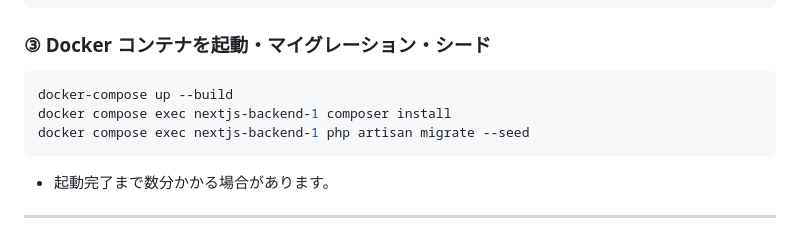
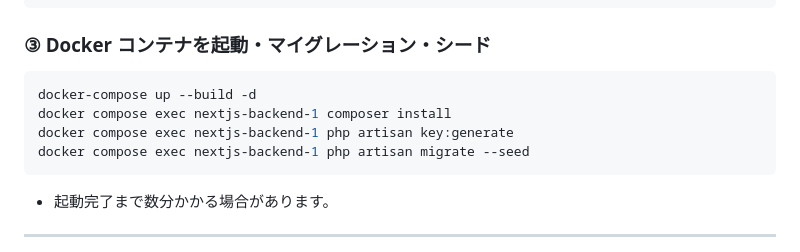
Before and after one commit to joteejotee/order-management, a Markdown page: README.md, the part around the change. GitHub-like rendering.

Commit message:
README.md を更新

````diff
--- a/README.md
+++ b/README.md
@@ -75,8 +75,9 @@ cd ..
 ### ③ Docker コンテナを起動・マイグレーション・シード
 
 ```sh
-docker-compose up --build
+docker-compose up --build -d
 docker compose exec nextjs-backend-1 composer install
+docker compose exec nextjs-backend-1 php artisan key:generate
 docker compose exec nextjs-backend-1 php artisan migrate --seed
 ```
 
````
